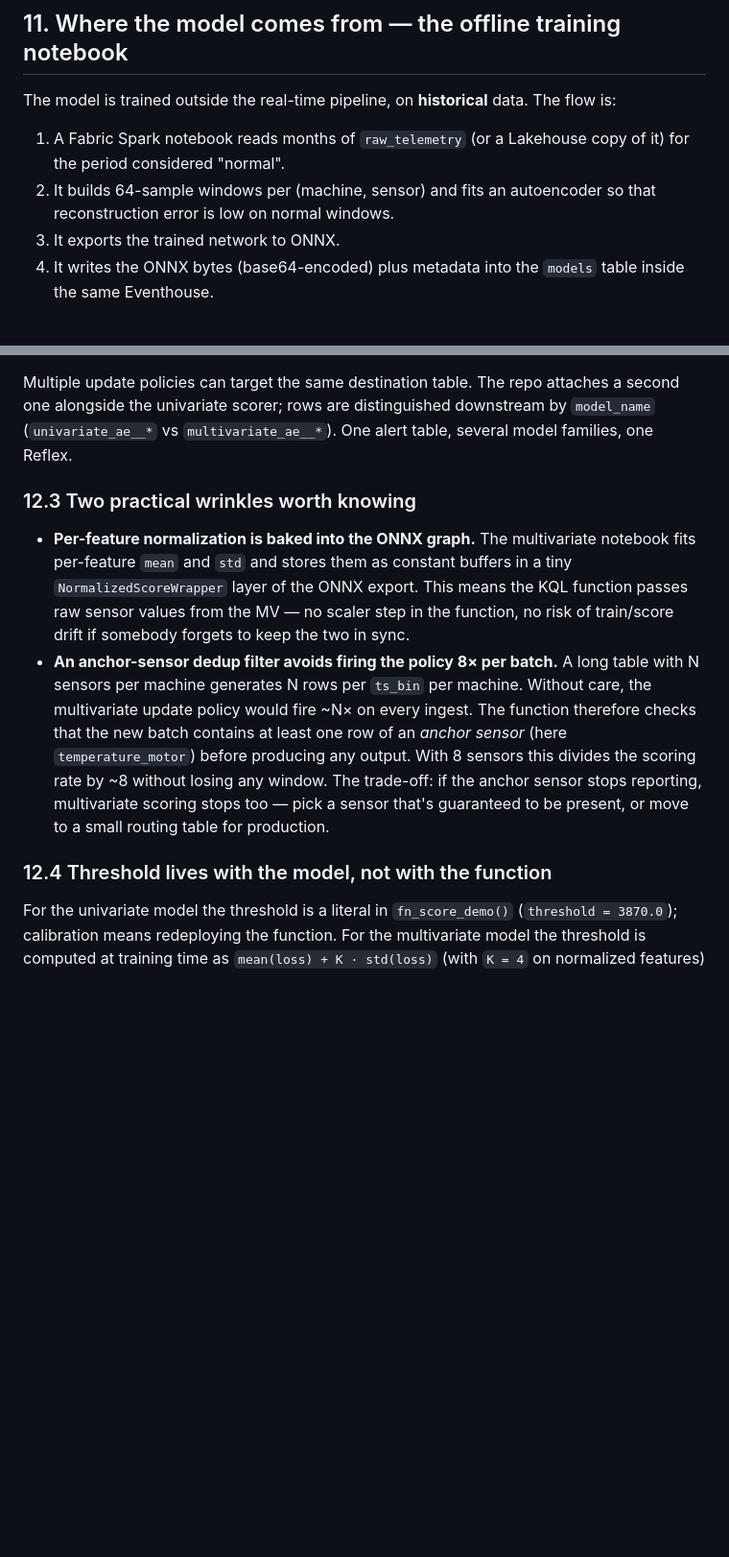
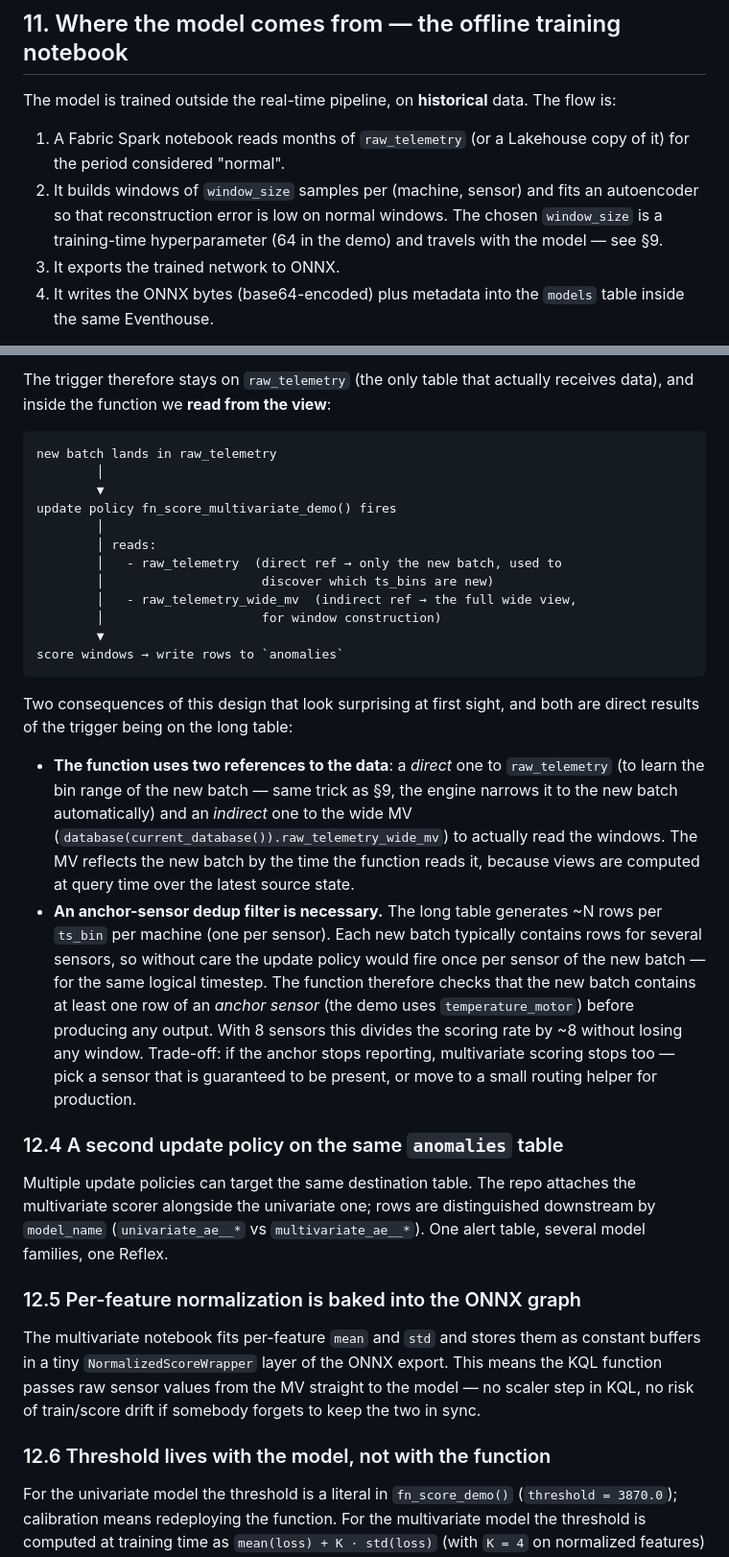
Before and after one commit to faustinopalma/anomaly-detection-fabric-demo, a Markdown page: docs/concepts.md, 2 parts joined by grey strips. Shown at 96% size. Rendered like a GitHub page; blank space fills up the shorter version.

````diff
--- a/docs/concepts.md
+++ b/docs/concepts.md
@@ -362,8 +373,10 @@ data. The flow is:
 
 1. A Fabric Spark notebook reads months of `raw_telemetry` (or a Lakehouse
    copy of it) for the period considered "normal".
-2. It builds 64-sample windows per (machine, sensor) and fits an
-   autoencoder so that reconstruction error is low on normal windows.
+2. It builds windows of `window_size` samples per (machine, sensor) and
+   fits an autoencoder so that reconstruction error is low on normal
+   windows. The chosen `window_size` is a training-time hyperparameter
+   (64 in the demo) and travels with the model — see §9.
 3. It exports the trained network to ONNX.
 4. It writes the ONNX bytes (base64-encoded) plus metadata into the
    `models` table inside the same Eventhouse.
@@ -404,30 +477,61 @@ input in the right shape with no run-time work.
+The trigger therefore stays on `raw_telemetry` (the only table that
+actually receives data), and inside the function we **read from the
+view**:
+
+```
+new batch lands in raw_telemetry
+        │
+        ▼
+update policy fn_score_multivariate_demo() fires
+        │
+        │ reads:
+        │   - raw_telemetry  (direct ref → only the new batch, used to
+        │                     discover which ts_bins are new)
+        │   - raw_telemetry_wide_mv  (indirect ref → the full wide view,
+        │                     for window construction)
+        ▼
+score windows → write rows to `anomalies`
+```
+
+Two consequences of this design that look surprising at first sight, and
+both are direct results of the trigger being on the long table:
+
+- **The function uses two references to the data**: a *direct* one to
+  `raw_telemetry` (to learn the bin range of the new batch — same trick
+  as §9, the engine narrows it to the new batch automatically) and an
+  *indirect* one to the wide MV (`database(current_database()).raw_telemetry_wide_mv`)
+  to actually read the windows. The MV reflects the new batch by the
+  time the function reads it, because views are computed at query time
+  over the latest source state.
+- **An anchor-sensor dedup filter is necessary.** The long table
+  generates ~N rows per `ts_bin` per machine (one per sensor). Each new
+  batch typically contains rows for several sensors, so without care the
+  update policy would fire once per sensor of the new batch — for the
+  same logical timestep. The function therefore checks that the new
+  batch contains at least one row of an *anchor sensor* (the demo uses
+  `temperature_motor`) before producing any output. With 8 sensors this
+  divides the scoring rate by ~8 without losing any window. Trade-off:
+  if the anchor stops reporting, multivariate scoring stops too — pick
+  a sensor that is guaranteed to be present, or move to a small routing
+  helper for production.
+
+### 12.4 A second update policy on the same `anomalies` table
 
 Multiple update policies can target the same destination table. The repo
-attaches a second one alongside the univariate scorer; rows are
+attaches the multivariate scorer alongside the univariate one; rows are
 distinguished downstream by `model_name` (`univariate_ae__*` vs
 `multivariate_ae__*`). One alert table, several model families, one
 Reflex.
 
-### 12.3 Two practical wrinkles worth knowing
+### 12.5 Per-feature normalization is baked into the ONNX graph
 
-- **Per-feature normalization is baked into the ONNX graph.** The
-  multivariate notebook fits per-feature `mean` and `std` and stores them
-  as constant buffers in a tiny `NormalizedScoreWrapper` layer of the ONNX
-  export. This means the KQL function passes raw sensor values from the
-  MV — no scaler step in the function, no risk of train/score drift if
-  somebody forgets to keep the two in sync.
-- **An anchor-sensor dedup filter avoids firing the policy 8× per batch.**
-  A long table with N sensors per machine generates N rows per `ts_bin`
-  per machine. Without care, the multivariate update policy would fire ~N×
-  on every ingest. The function therefore checks that the new batch
-  contains at least one row of an *anchor sensor* (here
-  `temperature_motor`) before producing any output. With 8 sensors this
-  divides the scoring rate by ~8 without losing any window. The trade-off:
-  if the anchor sensor stops reporting, multivariate scoring stops too —
-  pick a sensor that's guaranteed to be present, or move to a small
-  routing table for production.
+The multivariate notebook fits per-feature `mean` and `std` and stores
+them as constant buffers in a tiny `NormalizedScoreWrapper` layer of the
+ONNX export. This means the KQL function passes raw sensor values from
+the MV straight to the model — no scaler step in KQL, no risk of
+train/score drift if somebody forgets to keep the two in sync.
 
-### 12.4 Threshold lives with the model, not with the function
+### 12.6 Threshold lives with the model, not with the function
 
 For the univariate model the threshold is a literal in `fn_score_demo()`
 (`threshold = 3870.0`); calibration means redeploying the function. For
````
Also changed, not shown: other parts of docs/concepts.md (+137 -66 lines).
